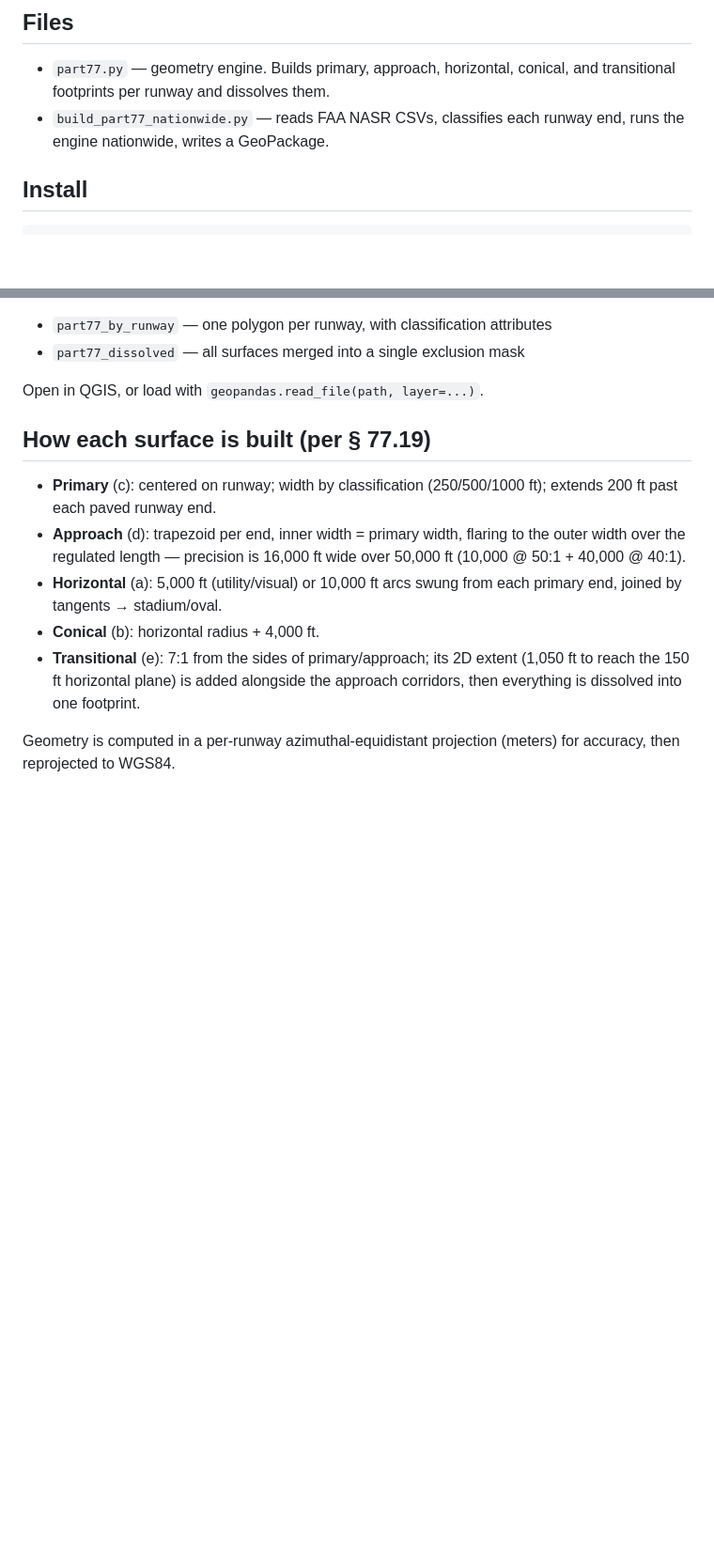
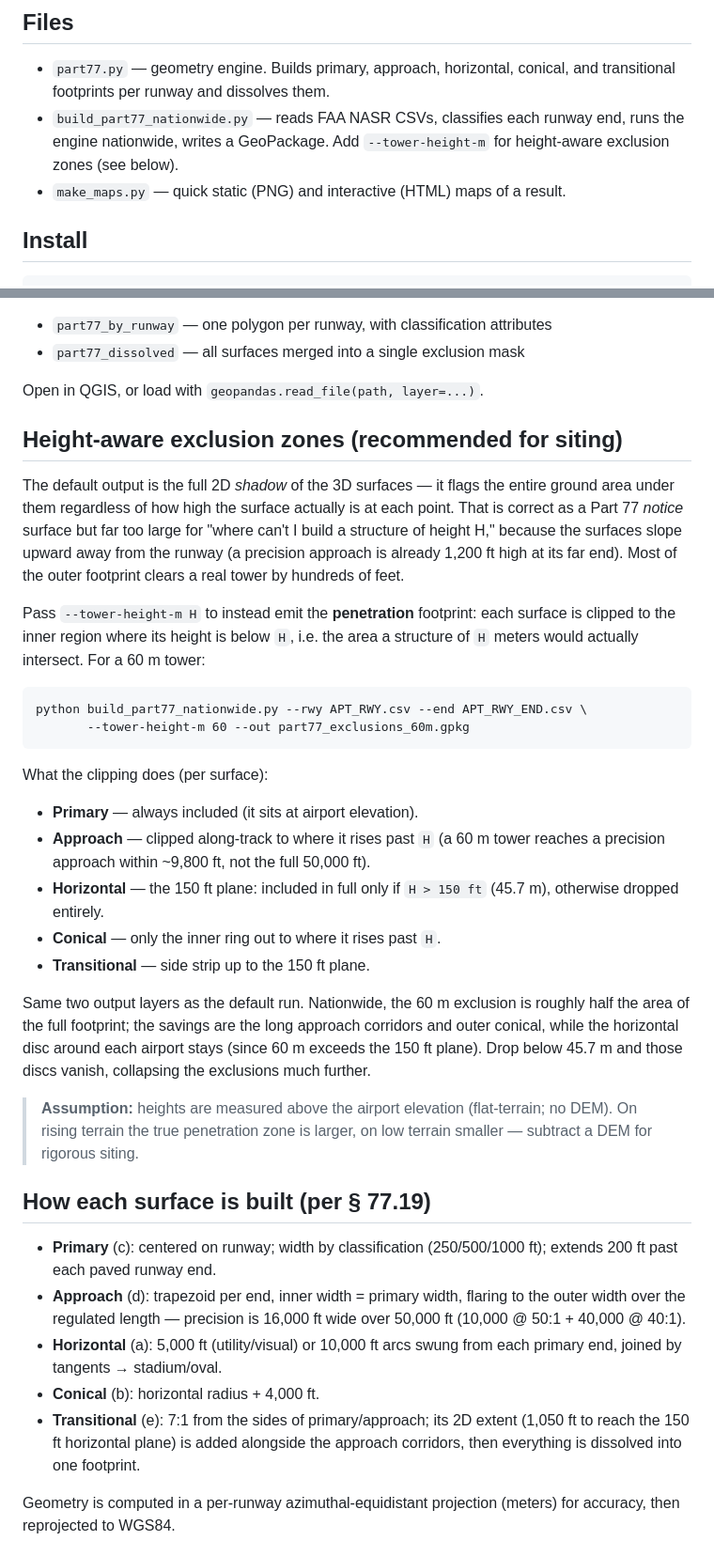
Before and after one commit to rrolph575/FAA_height_restriction_layer, a Markdown page: README.md, 2 parts joined by grey strips. Shown at 94% size. Drawn GitHub-style; blank space fills up the shorter version.

Commit message:
Document --tower-height-m height-aware exclusion mode in README
Explain the penetration-footprint clipping per surface, the 60 m example
command, and the flat-terrain (no-DEM) assumption.

````diff
--- a/README.md
+++ b/README.md
@@ -16,7 +16,9 @@ needs a real obstruction evaluation (FAA Form 7460-1).
 - `part77.py` — geometry engine. Builds primary, approach, horizontal,
   conical, and transitional footprints per runway and dissolves them.
 - `build_part77_nationwide.py` — reads FAA NASR CSVs, classifies each runway
-  end, runs the engine nationwide, writes a GeoPackage.
+  end, runs the engine nationwide, writes a GeoPackage. Add `--tower-height-m`
+  for height-aware exclusion zones (see below).
+- `make_maps.py` — quick static (PNG) and interactive (HTML) maps of a result.
 
 ## Install
 ```
@@ -52,6 +54,43 @@ Output `part77_footprints.gpkg` has two layers (EPSG:4326):
 - `part77_dissolved` — all surfaces merged into a single exclusion mask
 
 Open in QGIS, or load with `geopandas.read_file(path, layer=...)`.
+
+## Height-aware exclusion zones (recommended for siting)
+The default output is the full 2D *shadow* of the 3D surfaces — it flags the
+entire ground area under them regardless of how high the surface actually is at
+each point. That is correct as a Part 77 *notice* surface but far too large for
+"where can't I build a structure of height H," because the surfaces slope
+upward away from the runway (a precision approach is already 1,200 ft high at
+its far end). Most of the outer footprint clears a real tower by hundreds of
+feet.
+
+Pass `--tower-height-m H` to instead emit the **penetration** footprint: each
+surface is clipped to the inner region where its height is below `H`, i.e. the
+area a structure of `H` meters would actually intersect. For a 60 m tower:
+
+```
+python build_part77_nationwide.py --rwy APT_RWY.csv --end APT_RWY_END.csv \
+       --tower-height-m 60 --out part77_exclusions_60m.gpkg
+```
+
+What the clipping does (per surface):
+- **Primary** — always included (it sits at airport elevation).
+- **Approach** — clipped along-track to where it rises past `H` (a 60 m tower
+  reaches a precision approach within ~9,800 ft, not the full 50,000 ft).
+- **Horizontal** — the 150 ft plane: included in full only if `H > 150 ft`
+  (45.7 m), otherwise dropped entirely.
+- **Conical** — only the inner ring out to where it rises past `H`.
+- **Transitional** — side strip up to the 150 ft plane.
+
+Same two output layers as the default run. Nationwide, the 60 m exclusion is
+roughly half the area of the full footprint; the savings are the long approach
+corridors and outer conical, while the horizontal disc around each airport
+stays (since 60 m exceeds the 150 ft plane). Drop below 45.7 m and those discs
+vanish, collapsing the exclusions much further.
+
+> **Assumption:** heights are measured above the airport elevation
+> (flat-terrain; no DEM). On rising terrain the true penetration zone is
+> larger, on low terrain smaller — subtract a DEM for rigorous siting.
 
 ## How each surface is built (per § 77.19)
 - **Primary** (c): centered on runway; width by classification
````
